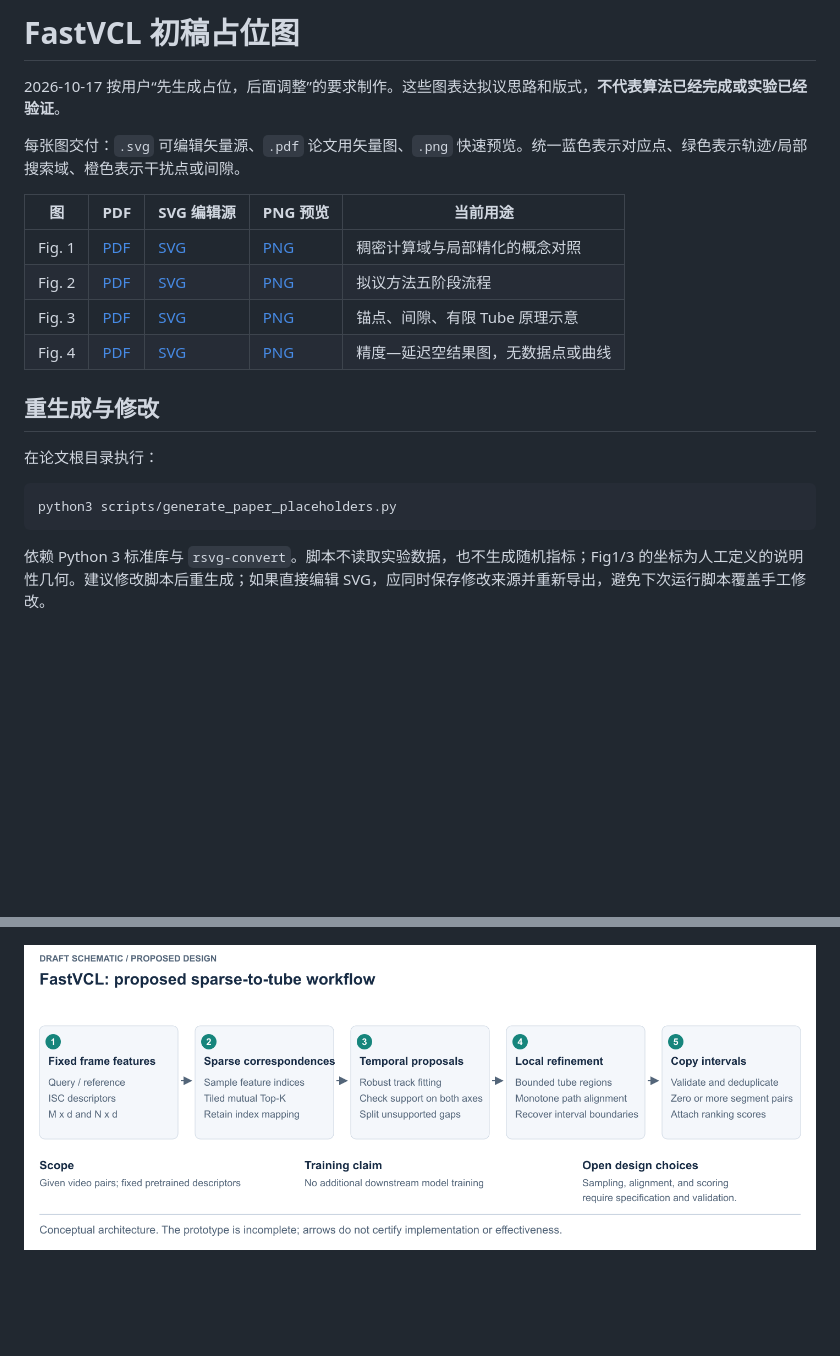
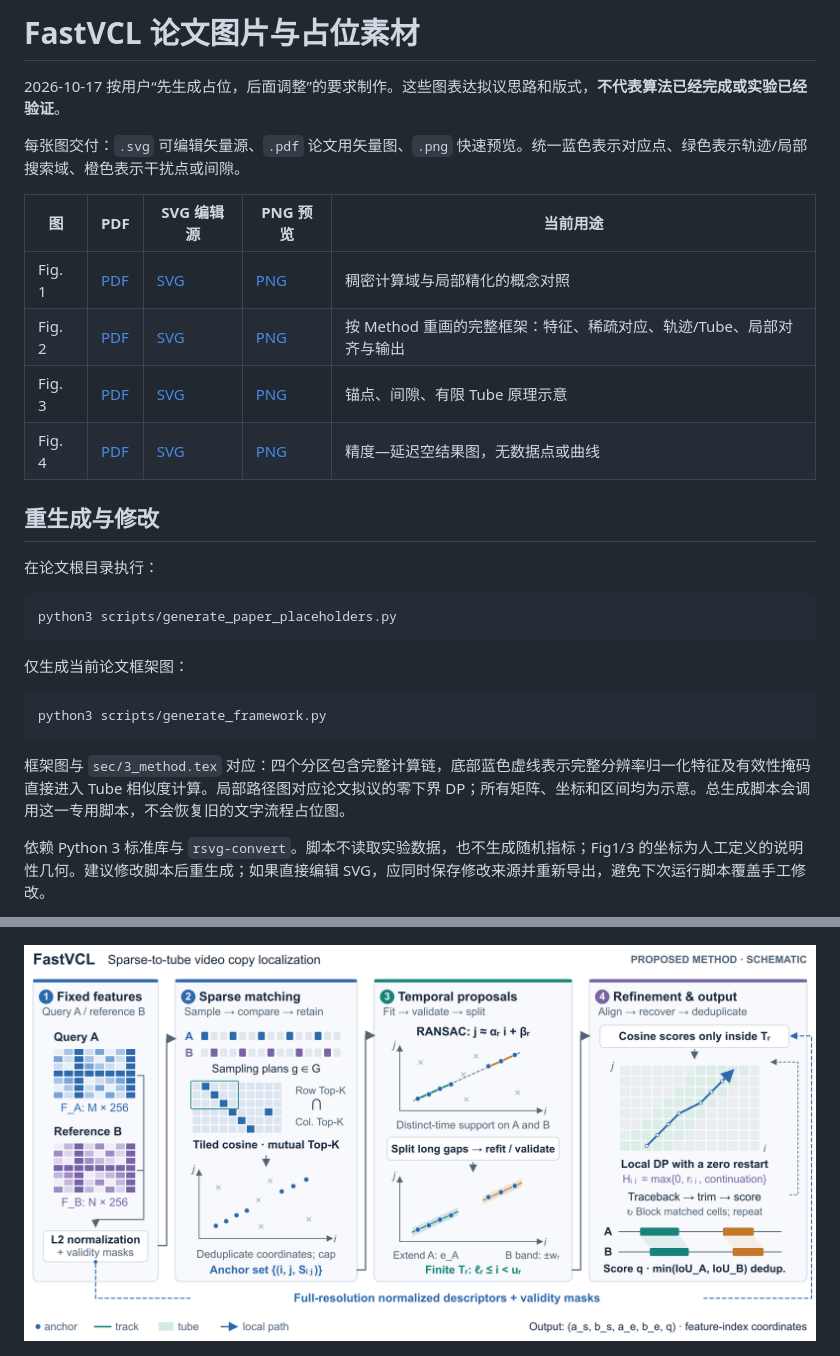
Before and after one commit to guozihang/gzhlaker-cvpr2027, a Markdown page: figures/README.md, 2 parts joined by grey strips. Drawn GitHub-style; pictures changed too: figures/fig_2_framework.png; blank space fills up the shorter version.

````diff
--- a/figures/README.md
+++ b/figures/README.md
@@ -1,4 +1,4 @@
-# FastVCL 初稿占位图
+# FastVCL 论文图片与占位素材
 
 2026-10-17 按用户“先生成占位，后面调整”的要求制作。这些图表达拟议思路和版式，**不代表算法已经完成或实验已经验证**。
 
@@ -7,7 +7,7 @@
 | 图 | PDF | SVG 编辑源 | PNG 预览 | 当前用途 |
 |---|---|---|---|---|
 | Fig. 1 | [PDF](fig_1_teaser.pdf) | [SVG](fig_1_teaser.svg) | [PNG](fig_1_teaser.png) | 稠密计算域与局部精化的概念对照 |
-| Fig. 2 | [PDF](fig_2_framework.pdf) | [SVG](fig_2_framework.svg) | [PNG](fig_2_framework.png) | 拟议方法五阶段流程 |
+| Fig. 2 | [PDF](fig_2_framework.pdf) | [SVG](fig_2_framework.svg) | [PNG](fig_2_framework.png) | 按 Method 重画的完整框架：特征、稀疏对应、轨迹/Tube、局部对齐与输出 |
 | Fig. 3 | [PDF](fig_3_sparse_tracks.pdf) | [SVG](fig_3_sparse_tracks.svg) | [PNG](fig_3_sparse_tracks.png) | 锚点、间隙、有限 Tube 原理示意 |
 | Fig. 4 | [PDF](fig_4_tradeoff.pdf) | [SVG](fig_4_tradeoff.svg) | [PNG](fig_4_tradeoff.png) | 精度—延迟空结果图，无数据点或曲线 |
 
@@ -18,6 +18,14 @@
 ```bash
 python3 scripts/generate_paper_placeholders.py
 ```
+
+仅生成当前论文框架图：
+
+```bash
+python3 scripts/generate_framework.py
+```
+
+框架图与 `sec/3_method.tex` 对应：四个分区包含完整计算链，底部蓝色虚线表示完整分辨率归一化特征及有效性掩码直接进入 Tube 相似度计算。局部路径图对应论文拟议的零下界 DP；所有矩阵、坐标和区间均为示意。总生成脚本会调用这一专用脚本，不会恢复旧的文字流程占位图。
 
 依赖 Python 3 标准库与 `rsvg-convert`。脚本不读取实验数据，也不生成随机指标；Fig1/3 的坐标为人工定义的说明性几何。建议修改脚本后重生成；如果直接编辑 SVG，应同时保存修改来源并重新导出，避免下次运行脚本覆盖手工修改。
 
````
Also changed, not shown: other parts of figures/README.md (+4 -3 lines), README_BUILD.md (+23 -6 lines), 6 other files.
